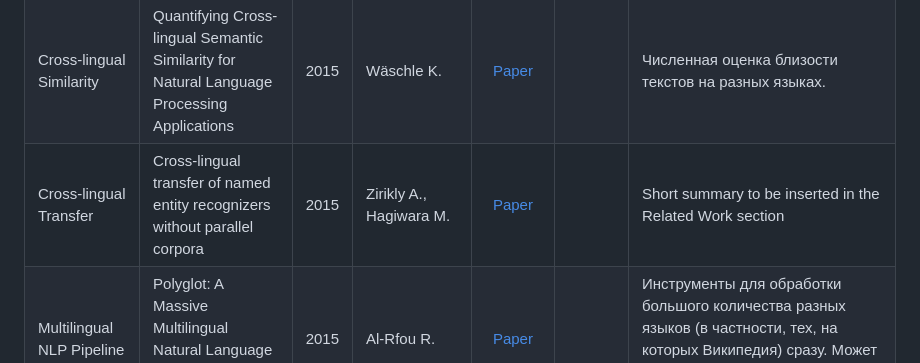
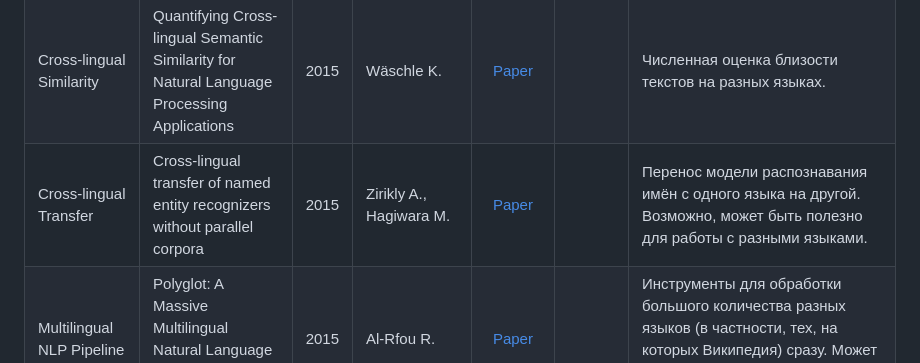
Before and after one commit to intsystems/2026-Project-207, a Markdown page: LINKREVIEW.md, the part around the change. Drawn GitHub-style.

```diff
--- a/LINKREVIEW.md
+++ b/LINKREVIEW.md
@@ -34,7 +34,7 @@
 | TDA for Text | Topological analysis of syntactic structures | 2019 | Port A., Karidi T., Marcolli M. | [arXiv](https://arxiv.org/pdf/1903.05181) |  | Применение персистентной гомологии для анализа синтаксических структур разных языков. Показывает, что топологические методы могут выявлять лингвистические закономерности. |
 | Cross-lingual Information Retrieval | Monolingual and cross-lingual information retrieval models based on (bilingual) word embeddings | 2015 | Vulić I., Moens M.F. | [Paper](https://www.sci-hub.ru/10.1145/2766462.2767752?ysclid=mm2m6fb963552017734) |  | Предложен способ сравнения документов на разных языках с использованием общего пространства эмбеддингов. Другой подход к задаче, близкой к нашей. |
 | Cross-lingual Similarity | Quantifying Cross-lingual Semantic Similarity for Natural Language Processing Applications | 2015 | Wäschle K. | [Paper](https://archiv.ub.uni-heidelberg.de/volltextserver/19046/7/thesis.a.pdf) |  | Численная оценка близости текстов на разных языках. |
-| Cross-lingual Transfer | Cross-lingual transfer of named entity recognizers without parallel corpora | 2015 | Zirikly A., Hagiwara M. | [Paper](https://www.researchgate.net/publication/301404299_Cross-lingual_Transfer_of_Named_Entity_Recognizers_without_Parallel_Corpora) |  | Short summary to be inserted in the Related Work section |
+| Cross-lingual Transfer | Cross-lingual transfer of named entity recognizers without parallel corpora | 2015 | Zirikly A., Hagiwara M. | [Paper](https://www.researchgate.net/publication/301404299_Cross-lingual_Transfer_of_Named_Entity_Recognizers_without_Parallel_Corpora) |  | Перенос модели распознавания имён с одного языка на другой. Возможно, может быть полезно для работы с разными языками. |
 | Multilingual NLP Pipeline | Polyglot: A Massive Multilingual Natural Language Processing Pipeline | 2015 | Al-Rfou R. | [Paper](https://www.proquest.com/openview/a6748f01943c73c42dd77d55625097aa/1?pq-origsite=gscholar&cbl=18750) |  | Инструменты для обработки большого количества разных языков (в частности, тех, на которых Википедия) сразу. Может быть полезно с технической точки зрения. |
 | Multilingual Wikipedia | Information arbitrage across multi-lingual Wikipedia | 2009 | Adar E., Skinner M., Weld D.S. | [Paper](https://www.academia.edu/49494659/Information_arbitrage_across_multi_lingual_Wikipedia) |  | Использование статей Википедии на разных языках, их сравнение. Может быть полезно для понимания, с какими данными работаем. |
 | Interlingua Translation | An efficient interlingua translation system for multi-lingual document production | 1991 | Mitamura T., Nyberg E., Carbonell J.G. | [Paper](https://www.researchgate.net/publication/2313068_An_Efficient_Interlingua_Translation_System_for_Multi-lingual_Document_Production) | | Строится следующая система перевода: текст сначала превращается в смысловое представление, не привязанное к языку, а потом с него переводится на целевой язык. Скорее всего не будет иметь прямого применения в статье, но инетерсна как ранняя работа в области машинного перевода, а также "философия" перевода: с любого языка текст можно перевести на некоторый "промежуточный" язык, сохранив смысл. |
```
